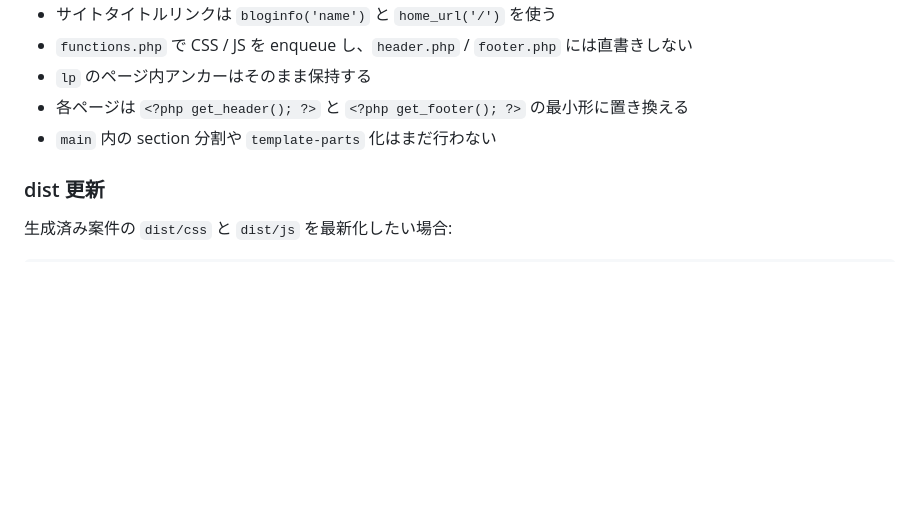
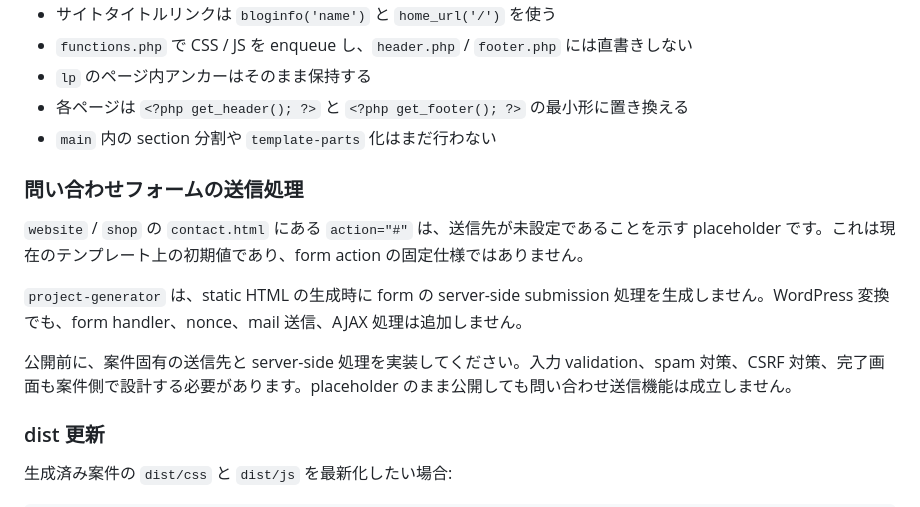
Before and after one commit to Mikelan0505/project-generator, a Markdown page: README.md, the part around the change. Rendered like a GitHub page; blank space fills up the shorter version.

Commit message:
docs: clarify form submission responsibilities

```diff
--- a/README.md
+++ b/README.md
@@ -204,6 +204,14 @@ python convert_to_wp.py --project sample-lp --template lp
 - 各ページは `<?php get_header(); ?>` と `<?php get_footer(); ?>` の最小形に置き換える
 - `main` 内の section 分割や `template-parts` 化はまだ行わない
 
+### 問い合わせフォームの送信処理
+
+`website` / `shop` の `contact.html` にある `action="#"` は、送信先が未設定であることを示す placeholder です。これは現在のテンプレート上の初期値であり、form action の固定仕様ではありません。
+
+`project-generator` は、static HTML の生成時に form の server-side submission 処理を生成しません。WordPress 変換でも、form handler、nonce、mail 送信、AJAX 処理は追加しません。
+
+公開前に、案件固有の送信先と server-side 処理を実装してください。入力 validation、spam 対策、CSRF 対策、完了画面も案件側で設計する必要があります。placeholder のまま公開しても問い合わせ送信機能は成立しません。
+
 ### dist 更新
 
 生成済み案件の `dist/css` と `dist/js` を最新化したい場合:
```
